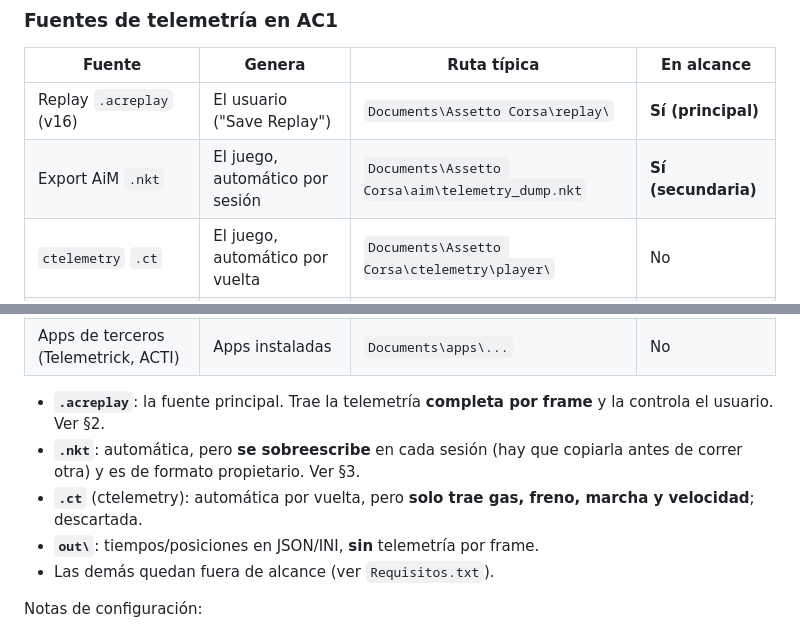
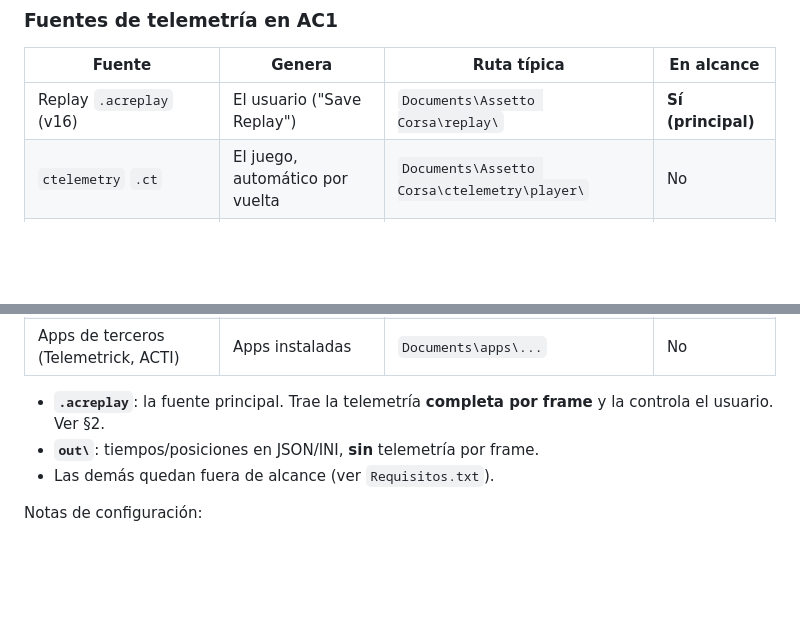
Before and after one commit to matifl3/Telemetria, a Markdown page: doc/FormatoTelemetria.md, 2 parts joined by grey strips. GitHub-like rendering; blank space fills up the shorter version.

```diff
--- a/doc/FormatoTelemetria.md
+++ b/doc/FormatoTelemetria.md
@@ -18,7 +18,6 @@ Referencia de los archivos que consume la app. Los números están en
 | Fuente | Genera | Ruta típica | En alcance |
 |---|---|---|---|
 | Replay `.acreplay` (v16) | El usuario ("Save Replay") | `Documents\Assetto Corsa\replay\` | **Sí (principal)** |
-| Export AiM `.nkt` | El juego, automático por sesión | `Documents\Assetto Corsa\aim\telemetry_dump.nkt` | **Sí (secundaria)** |
 | `ctelemetry` `.ct` | El juego, automático por vuelta | `Documents\Assetto Corsa\ctelemetry\player\` | No |
 | Resultados de carrera | El juego, automático | `Documents\Assetto Corsa\out\` | No |
 | Captura en vivo (shared memory / UDP) | Un programa externo | — | No |
@@ -26,10 +25,6 @@ Referencia de los archivos que consume la app. Los números están en
 
 - **`.acreplay`**: la fuente principal. Trae la telemetría **completa por frame**
   y la controla el usuario. Ver §2.
-- **`.nkt`**: automática, pero **se sobreescribe** en cada sesión (hay que
-  copiarla antes de correr otra) y es de formato propietario. Ver §3.
-- **`.ct`** (ctelemetry): automática por vuelta, pero **solo trae gas, freno,
-  marcha y velocidad**; descartada.
 - **`out\`**: tiempos/posiciones en JSON/INI, **sin** telemetría por frame.
 - Las demás quedan fuera de alcance (ver `Requisitos.txt`).
 
```
Also changed, not shown: AGENTS.md (added, +99 -0 lines), MEMORY.md (added, +13 -0 lines).
